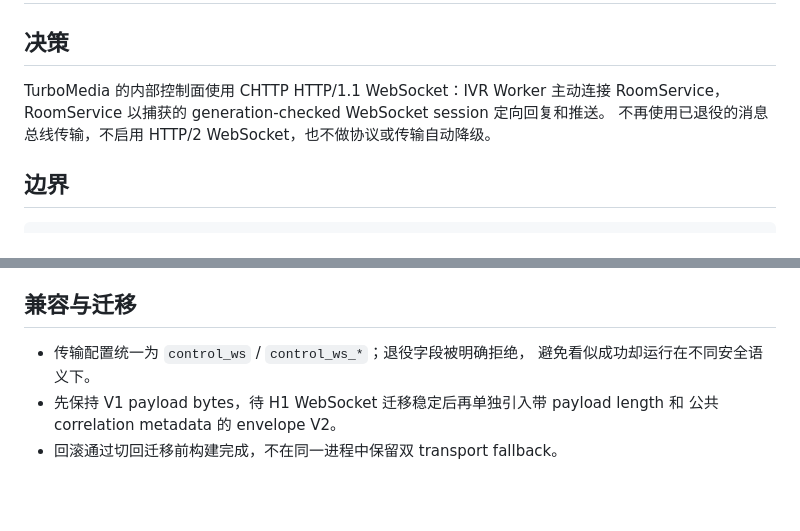
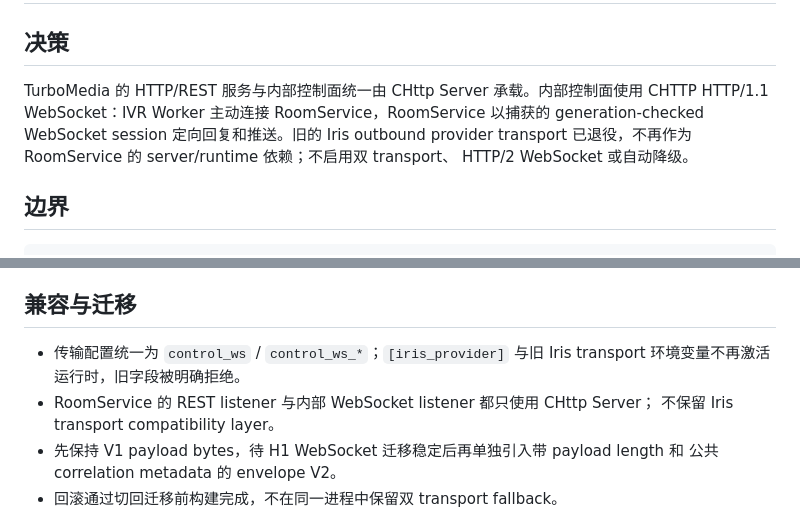
Before and after one commit to qigao/turbomedia, a Markdown page: docs/design/ivr-chttp-h1-websocket-control-channel.md, 2 parts joined by grey strips. Drawn GitHub-style; blank space fills up the shorter version.

Commit message:
docs(server): record CHttp-only server boundary

```diff
--- a/docs/design/ivr-chttp-h1-websocket-control-channel.md
+++ b/docs/design/ivr-chttp-h1-websocket-control-channel.md
@@ -2,9 +2,11 @@
 
 ## 决策
 
-TurboMedia 的内部控制面使用 CHTTP HTTP/1.1 WebSocket：IVR Worker 主动连接
-RoomService，RoomService 以捕获的 generation-checked WebSocket session 定向回复和推送。
-不再使用已退役的消息总线传输，不启用 HTTP/2 WebSocket，也不做协议或传输自动降级。
+TurboMedia 的 HTTP/REST 服务与内部控制面统一由 CHttp Server 承载。内部控制面使用
+CHTTP HTTP/1.1 WebSocket：IVR Worker 主动连接 RoomService，RoomService 以捕获的
+generation-checked WebSocket session 定向回复和推送。旧的 Iris outbound provider
+transport 已退役，不再作为 RoomService 的 server/runtime 依赖；不启用双 transport、
+HTTP/2 WebSocket 或自动降级。
 
 ## 边界
 
@@ -70,8 +72,10 @@ IVR / Iris domain command, result, event
 
 ## 兼容与迁移
 
-- 传输配置统一为 `control_ws` / `control_ws_*`；退役字段被明确拒绝，
-  避免看似成功却运行在不同安全语义下。
+- 传输配置统一为 `control_ws` / `control_ws_*`；`[iris_provider]` 与旧 Iris
+  transport 环境变量不再激活运行时，旧字段被明确拒绝。
+- RoomService 的 REST listener 与内部 WebSocket listener 都只使用 CHttp Server；
+  不保留 Iris transport compatibility layer。
 - 先保持 V1 payload bytes，待 H1 WebSocket 迁移稳定后再单独引入带 payload length 和
   公共 correlation metadata 的 envelope V2。
 - 回滚通过切回迁移前构建完成，不在同一进程中保留双 transport fallback。
```
